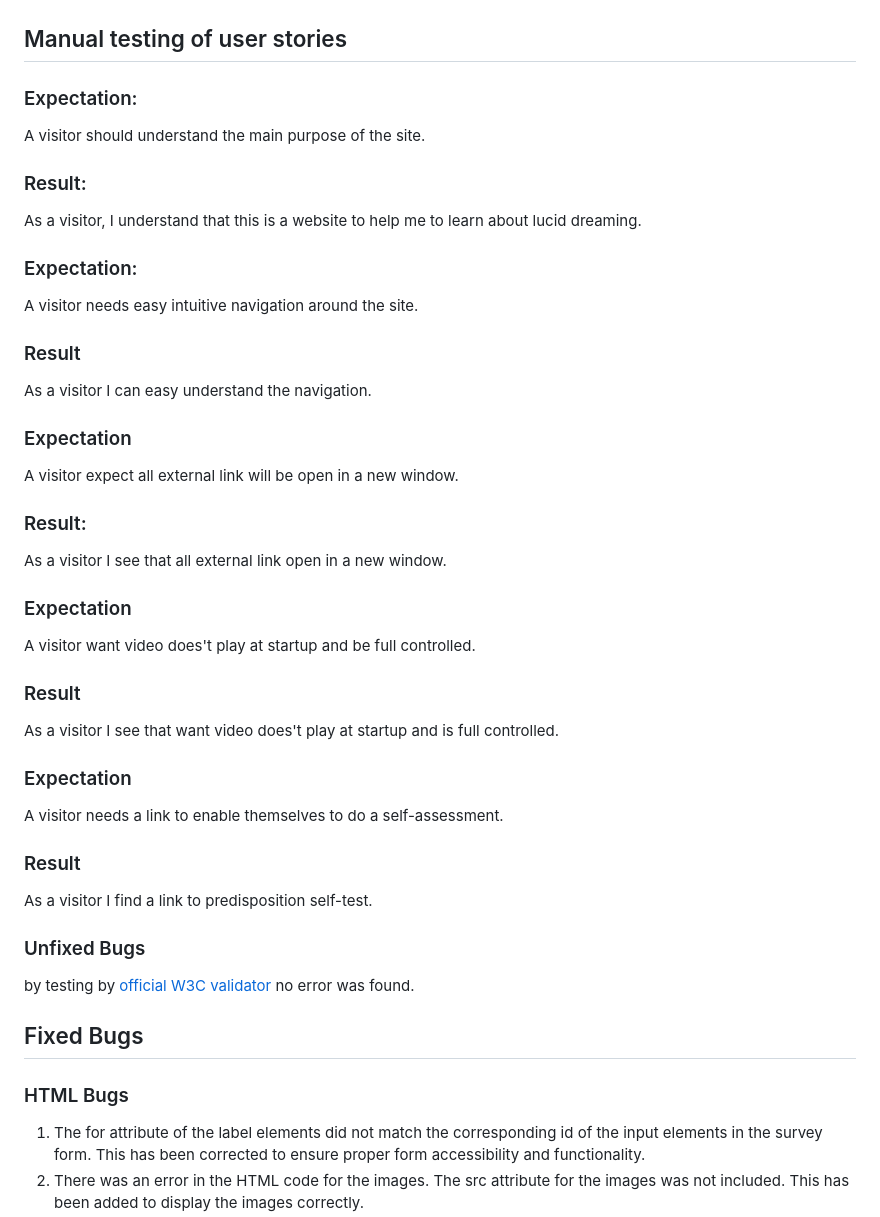
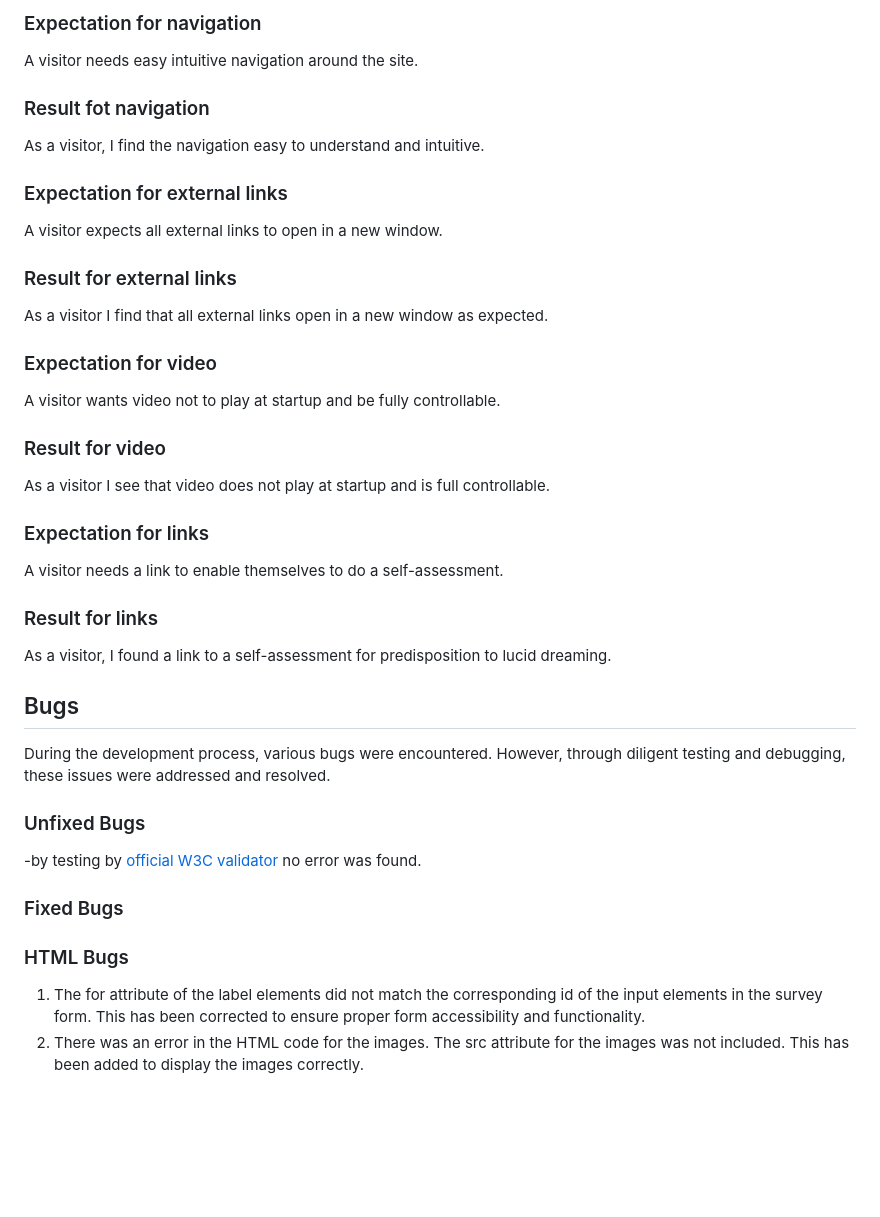
Before and after one commit to 1101712/lucid-dreaming-out-of-body-travel, a Markdown page: README.md, the part around the change printed below. Rendered like a GitHub page; blank space fills up the shorter version.

Commit message:
Add images and edit README syntax

```diff
--- a/README.md
+++ b/README.md
@@ -103,33 +131,48 @@ Manual testing of all links and necessary features was done in previously mentio
 
+### Expectation for navigation
 
-## Manual testing of user stories
-### Expectation:
- A visitor should understand the main purpose of the site.
-### Result:
-As a visitor, I understand that this is a website to help me to learn about lucid dreaming.
-### Expectation:
 A visitor needs easy intuitive navigation around the site.
-### Result
-As a visitor I can easy understand the navigation.
-### Expectation
-A visitor expect all external link will be open in a new window.
-### Result:
-As a visitor I see that all external link open in a new window.
-### Expectation
-A visitor want video does't play at startup and be full controlled.
-### Result
-As a visitor I see that want video does't play at startup and is full controlled.
-### Expectation
+
+### Result fot navigation
+
+As a visitor, I find the navigation easy to understand and intuitive.
+
+### Expectation for external links
+
+A visitor expects all external links to open in a new window.
+
+### Result for external links
+
+As a visitor I find that all external links open in a new window as expected.
+
+### Expectation for video
+
+A visitor wants video not to play at startup and be fully controllable.
+
+### Result for video
+
+As a visitor I see that video does not play at startup and is full controllable.
+
+### Expectation for links
+
 A visitor needs a link to enable themselves to do a self-assessment.
-### Result
-As a visitor I find a link to predisposition self-test.
+
+### Result for links
+
+As a visitor, I found a link to a self-assessment for predisposition to lucid dreaming.
+
+## Bugs
+
+During the development process, various bugs were encountered. However, through diligent testing and debugging, these issues were addressed and resolved.
+
 ### Unfixed Bugs
 
-by testing by [official W3C validator](https://validator.w3.org/) no error was found.
+-by testing by [official W3C validator](https://validator.w3.org/) no error was found.
 
-## Fixed Bugs
+### Fixed Bugs
 
 ### HTML Bugs
+
 1. The for attribute of the label elements did not match the corresponding id of the input elements in the survey form. This has been corrected to ensure proper form accessibility and functionality.
 2. There was an error in the HTML code for the images. The src attribute for the images was not included. This has been added to display the images correctly.
 3. The footer elements were placed outside the body tags in all the pages. They have now been moved inside the body tags to ensure proper HTML structure and compliance with the standard.
```
Also changed, not shown: other parts of README.md (+74 -35 lines), assets/images/buttoms.jpg (added), assets/images/footer.jpg (added).
